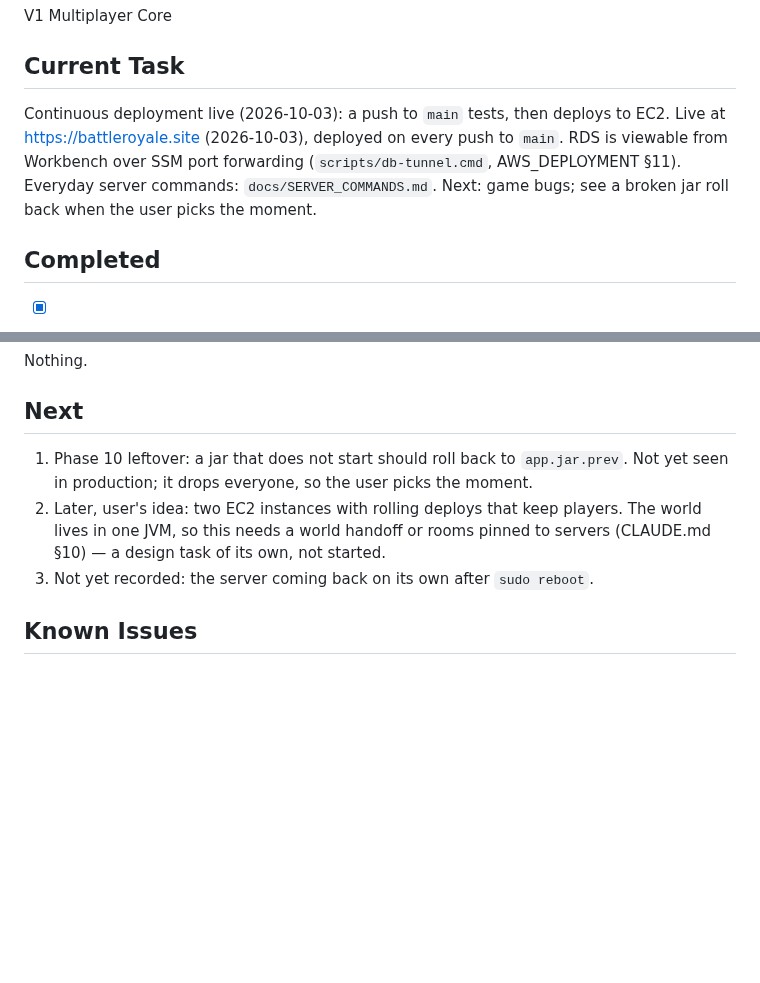
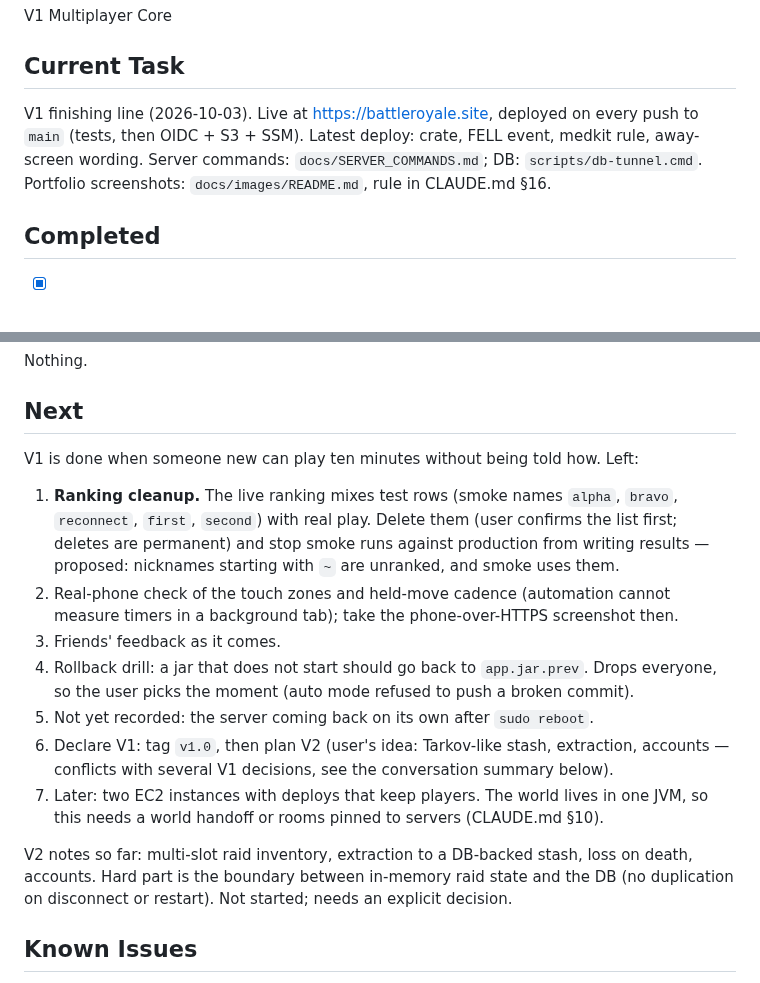
Before and after one commit to mhoo999/battle-royal, a Markdown page: progress.md, 2 parts joined by grey strips. Rendered like a GitHub page; blank space fills up the shorter version.

Commit message:
docs: progress after the V1 polish; ranking cleanup is next
Co-Authored-By: Claude Opus 5.5 <noreply@anthropic.com>

```diff
--- a/progress.md
+++ b/progress.md
@@ -6,11 +6,10 @@ V1 Multiplayer Core
 
 ## Current Task
 
-Continuous deployment live (2026-10-03): a push to `main` tests, then deploys to EC2.
-Live at https://battleroyale.site (2026-10-03), deployed on every push to `main`.
-RDS is viewable from Workbench over SSM port forwarding (`scripts/db-tunnel.cmd`,
-AWS_DEPLOYMENT §11). Everyday server commands: `docs/SERVER_COMMANDS.md`.
-Next: game bugs; see a broken jar roll back when the user picks the moment.
+V1 finishing line (2026-10-03). Live at https://battleroyale.site, deployed on every push
+to `main` (tests, then OIDC + S3 + SSM). Latest deploy: crate, FELL event, medkit rule,
+away-screen wording. Server commands: `docs/SERVER_COMMANDS.md`; DB: `scripts/db-tunnel.cmd`.
+Portfolio screenshots: `docs/images/README.md`, rule in CLAUDE.md §16.
 
 ## Completed
 
@@ -185,12 +184,26 @@ Nothing.
 
 ## Next
 
-1. Phase 10 leftover: a jar that does not start should roll back to `app.jar.prev`.
-   Not yet seen in production; it drops everyone, so the user picks the moment.
-3. Later, user's idea: two EC2 instances with rolling deploys that keep players. The
-   world lives in one JVM, so this needs a world handoff or rooms pinned to servers
-   (CLAUDE.md §10) — a design task of its own, not started.
-2. Not yet recorded: the server coming back on its own after `sudo reboot`.
+V1 is done when someone new can play ten minutes without being told how. Left:
+
+1. **Ranking cleanup.** The live ranking mixes test rows (smoke names `alpha`, `bravo`,
+   `reconnect`, `first`, `second`) with real play. Delete them (user confirms the list
+   first; deletes are permanent) and stop smoke runs against production from writing
+   results — proposed: nicknames starting with `~` are unranked, and smoke uses them.
+2. Real-phone check of the touch zones and held-move cadence (automation cannot measure
+   timers in a background tab); take the phone-over-HTTPS screenshot then.
+3. Friends' feedback as it comes.
+4. Rollback drill: a jar that does not start should go back to `app.jar.prev`. Drops
+   everyone, so the user picks the moment (auto mode refused to push a broken commit).
+5. Not yet recorded: the server coming back on its own after `sudo reboot`.
+6. Declare V1: tag `v1.0`, then plan V2 (user's idea: Tarkov-like stash, extraction,
+   accounts — conflicts with several V1 decisions, see the conversation summary below).
+7. Later: two EC2 instances with deploys that keep players. The world lives in one JVM,
+   so this needs a world handoff or rooms pinned to servers (CLAUDE.md §10).
+
+V2 notes so far: multi-slot raid inventory, extraction to a DB-backed stash, loss on
+death, accounts. Hard part is the boundary between in-memory raid state and the DB
+(no duplication on disconnect or restart). Not started; needs an explicit decision.
 
 ## Known Issues
 
```
